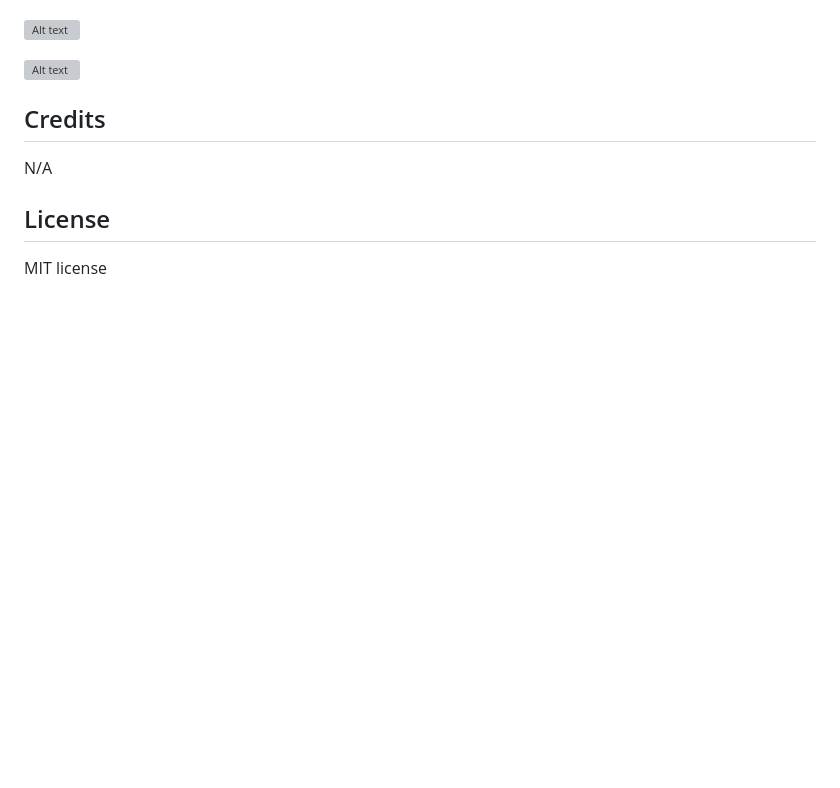
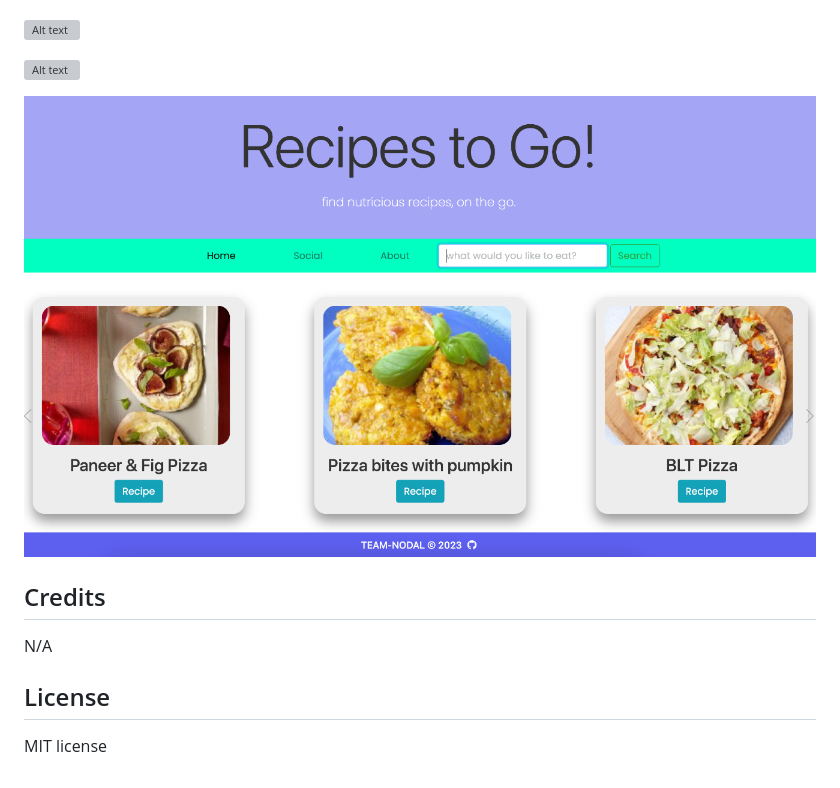
Before and after one commit to shaky411/Project-1, a Markdown page: README.md, the part around the change. Drawn GitHub-style; pictures changed too: assets/screen capture/Project_6.png (added); blank space fills up the shorter version; grey boxes are pictures that could not be loaded.

```diff
--- a/README.md
+++ b/README.md
@@ -47,6 +47,8 @@ Upon entering the site, the user is shown a menu and a search bar, by clicking a
 
 ![Alt text](assets/screen%20capture/SC_003.png)
 
+![Alt text](assets/screen%20capture/Project_6.png)
+
 ## Credits
 
 N/A
```
Also changed, not shown: 2 other files.
